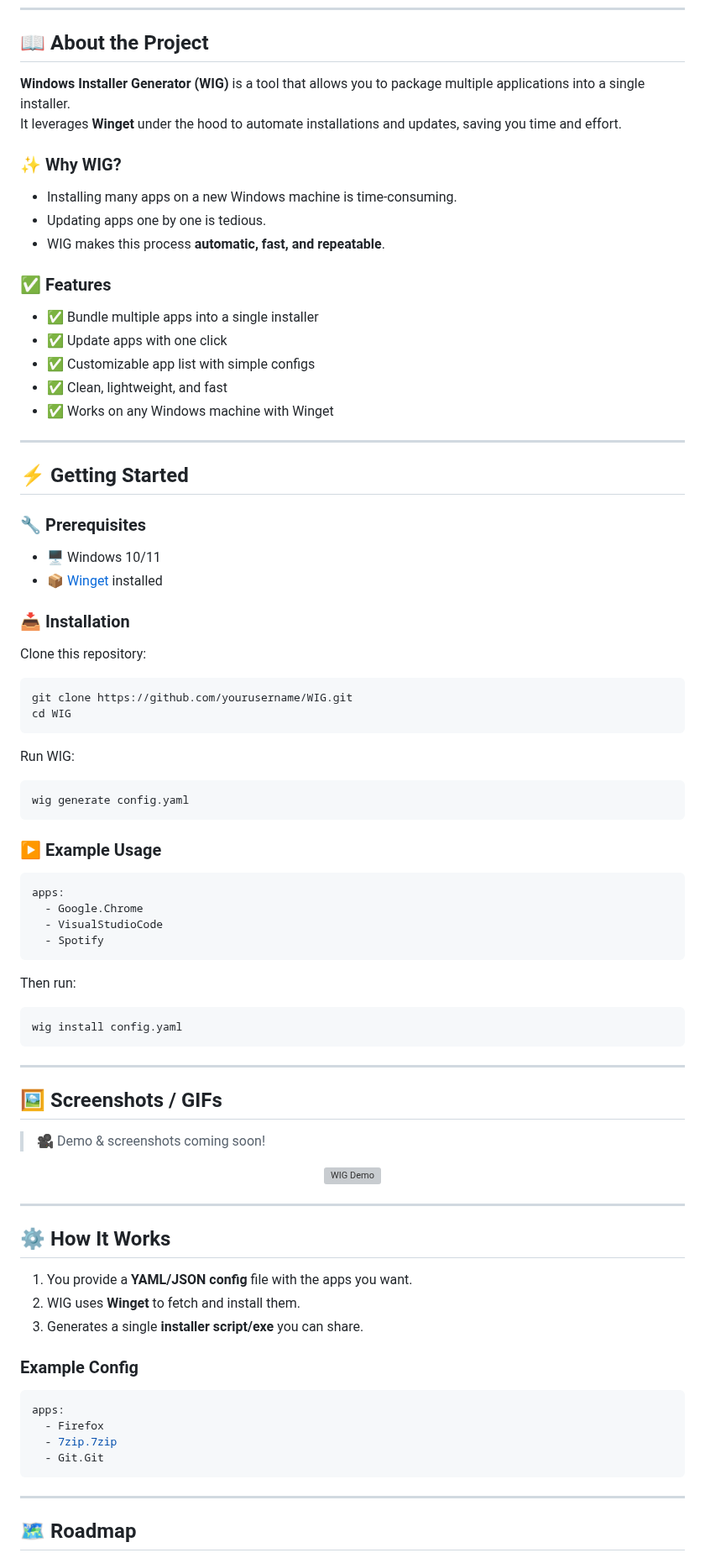
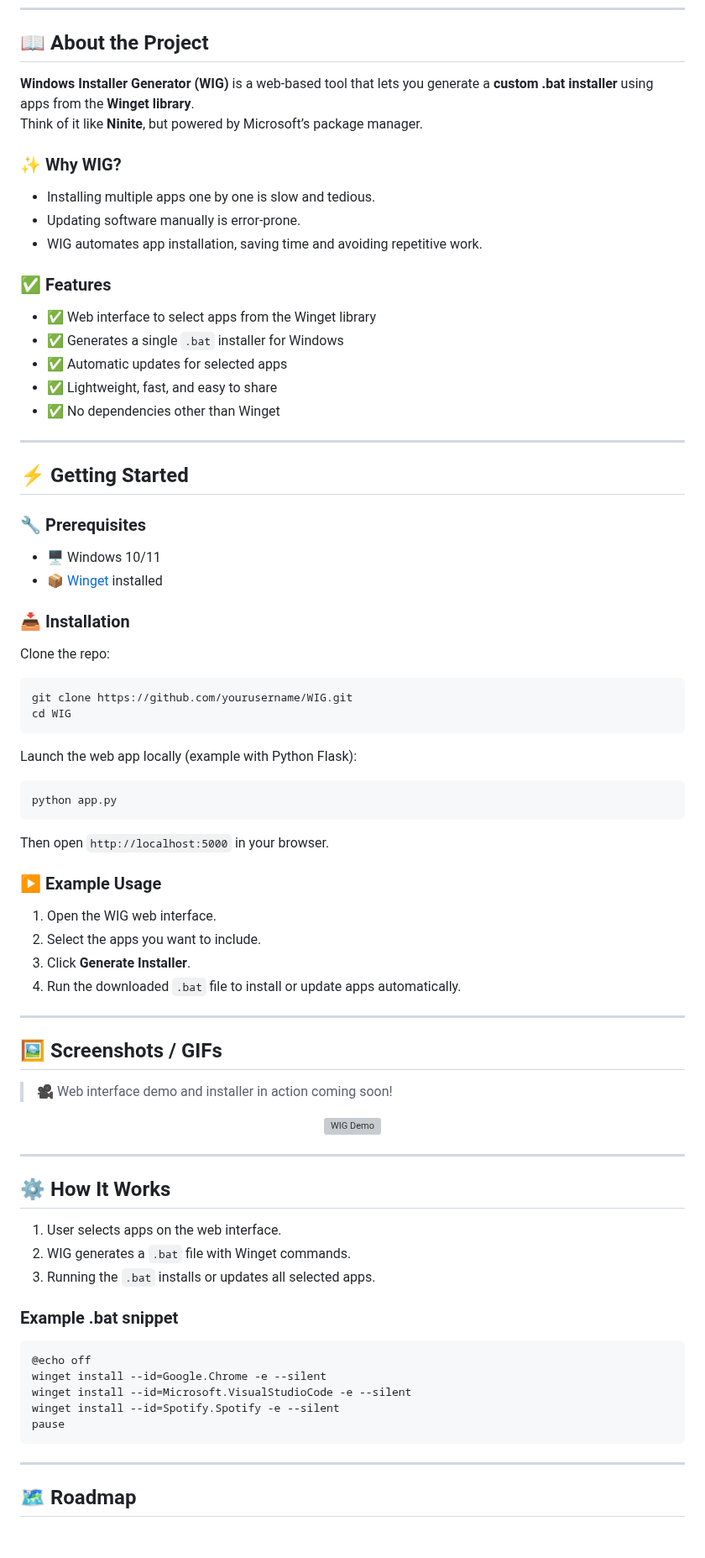
Before and after one commit to MysteryTofficial/WIG, a Markdown page: README.md, the part around one of its changes. Shown at 84% size. Rendered like a GitHub page; blank space fills up the shorter version; grey boxes are pictures that could not be loaded.

````diff
--- a/README.md
+++ b/README.md
@@ -35,22 +35,22 @@
 
 ## 📖 About the Project
 
-**Windows Installer Generator (WIG)** is a tool that allows you to package multiple applications into a single installer.
-It leverages **Winget** under the hood to automate installations and updates, saving you time and effort.
+**Windows Installer Generator (WIG)** is a web-based tool that lets you generate a **custom .bat installer** using apps from the **Winget library**.
+Think of it like **Ninite**, but powered by Microsoft’s package manager.
 
 ### ✨ Why WIG?
 
-- Installing many apps on a new Windows machine is time-consuming.
-- Updating apps one by one is tedious.
-- WIG makes this process **automatic, fast, and repeatable**.
+- Installing multiple apps one by one is slow and tedious.
+- Updating software manually is error-prone.
+- WIG automates app installation, saving time and avoiding repetitive work.
 
 ### ✅ Features
 
-- ✅ Bundle multiple apps into a single installer
-- ✅ Update apps with one click
-- ✅ Customizable app list with simple configs
-- ✅ Clean, lightweight, and fast
-- ✅ Works on any Windows machine with Winget
+- ✅ Web interface to select apps from the Winget library
+- ✅ Generates a single `.bat` installer for Windows
+- ✅ Automatic updates for selected apps
+- ✅ Lightweight, fast, and easy to share
+- ✅ No dependencies other than Winget
 
 ---
 
@@ -63,39 +63,33 @@ It leverages **Winget** under the hood to automate installations and updates, sa
 
 ### 📥 Installation
 
-Clone this repository:
+Clone the repo:
 
 ```bash
 git clone https://github.com/yourusername/WIG.git
 cd WIG
 ```
 
-Run WIG:
+Launch the web app locally (example with Python Flask):
 
 ```bash
-wig generate config.yaml
+python app.py
 ```
+
+Then open `http://localhost:5000` in your browser.
 
 ### ▶️ Example Usage
 
-```yaml
-apps:
-  - Google.Chrome
-  - VisualStudioCode
-  - Spotify
-```
-
-Then run:
-
-```bash
-wig install config.yaml
-```
+1. Open the WIG web interface.
+2. Select the apps you want to include.
+3. Click **Generate Installer**.
+4. Run the downloaded `.bat` file to install or update apps automatically.
 
 ---
 
 ## 🖼️ Screenshots / GIFs
 
-> 🎥 Demo & screenshots coming soon!
+> 🎥 Web interface demo and installer in action coming soon!
 
 <p align="center">
   <img src="docs/images/demo.gif" alt="WIG Demo" width="600"/>
@@ -105,17 +99,18 @@ wig install config.yaml
 
 ## ⚙️ How It Works
 
-1. You provide a **YAML/JSON config** file with the apps you want.
-2. WIG uses **Winget** to fetch and install them.
-3. Generates a single **installer script/exe** you can share.
+1. User selects apps on the web interface.
+2. WIG generates a `.bat` file with Winget commands.
+3. Running the `.bat` installs or updates all selected apps.
 
-### Example Config
+### Example .bat snippet
 
-```yaml
-apps:
-  - Firefox
-  - 7zip.7zip
-  - Git.Git
+```bat
+@echo off
+winget install --id=Google.Chrome -e --silent
+winget install --id=Microsoft.VisualStudioCode -e --silent
+winget install --id=Spotify.Spotify -e --silent
+pause
 ```
 
 ---
````
Also changed, not shown: other parts of README.md (+12 -14 lines).
